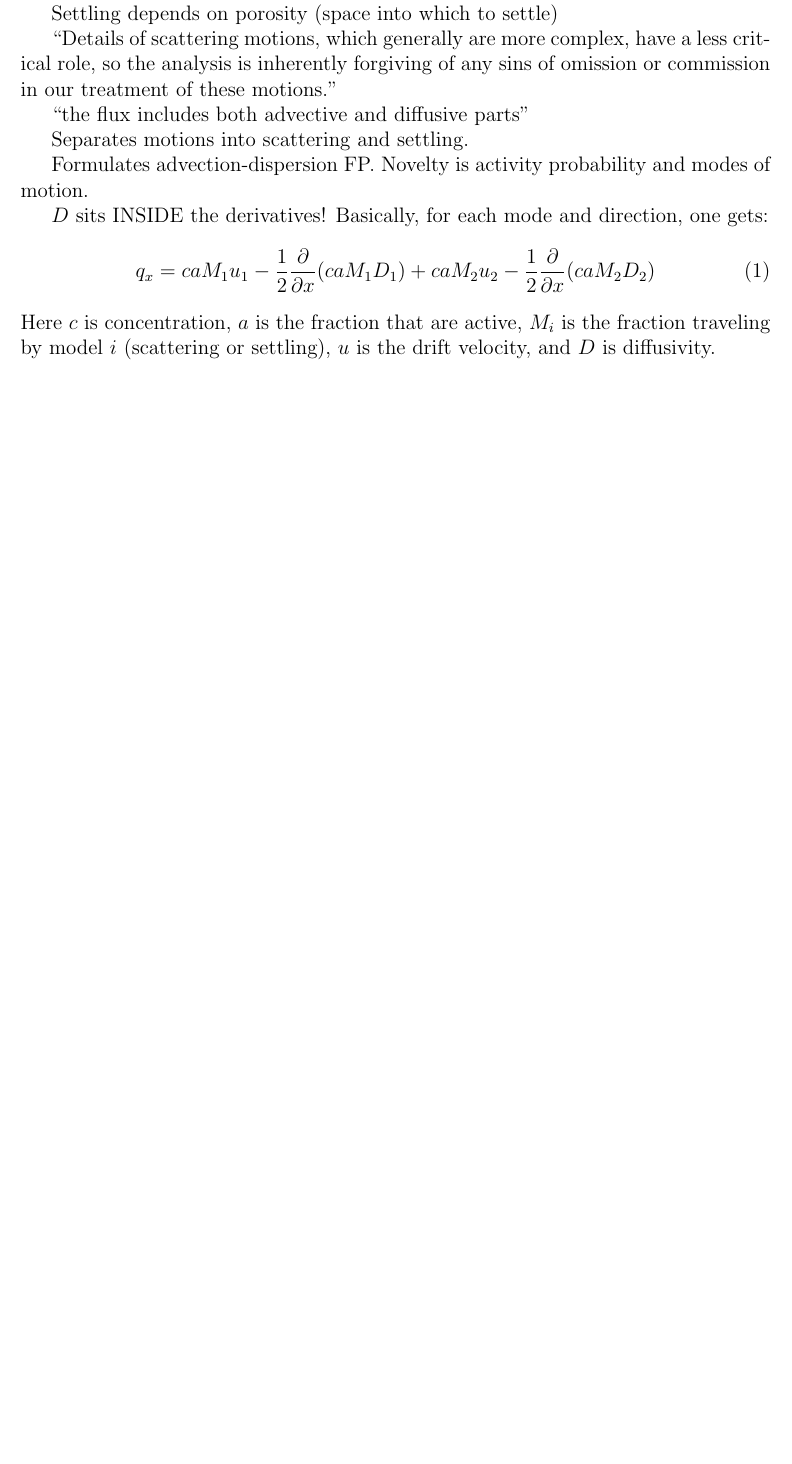
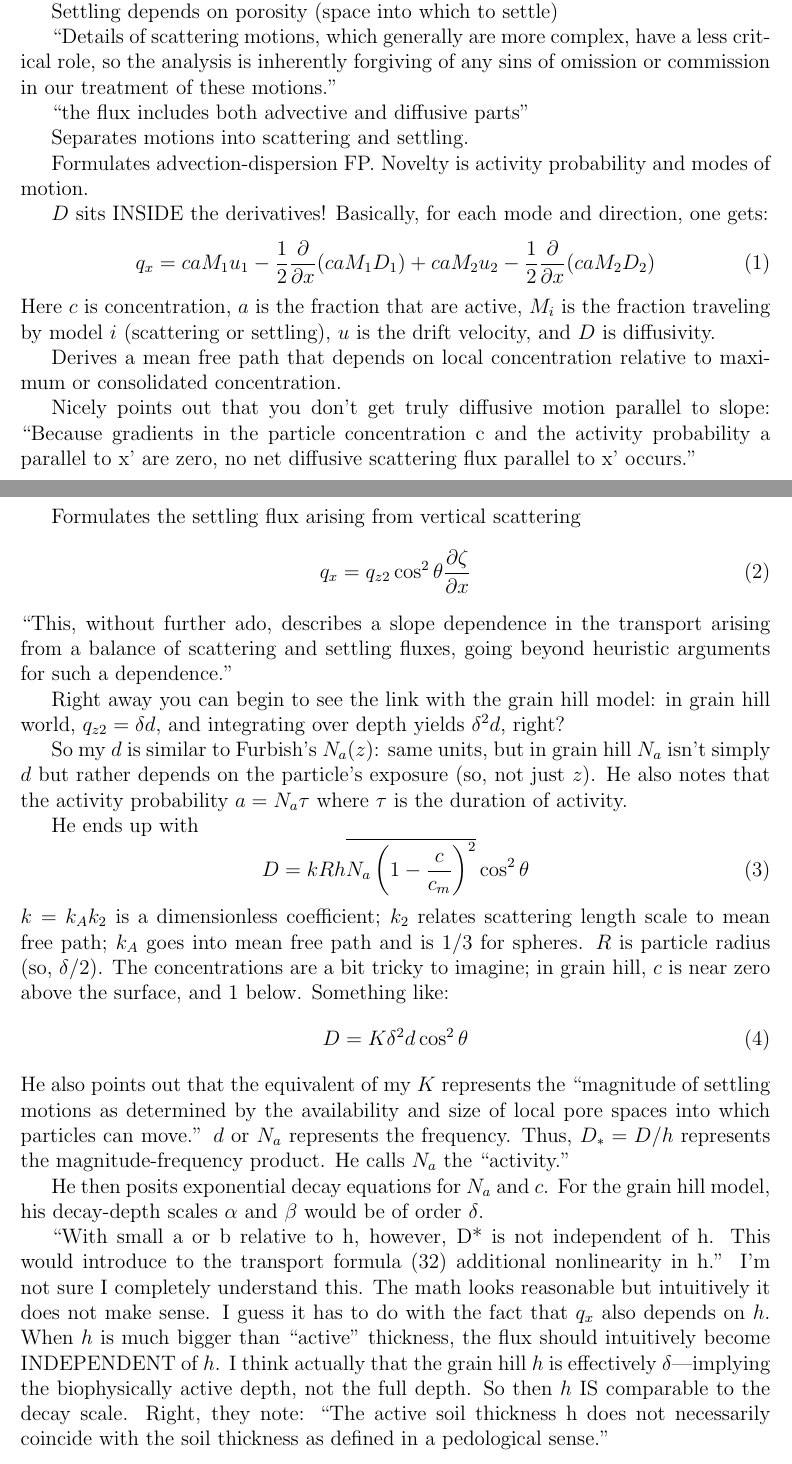
Before and after one commit to gregtucker/grain_hills, a LaTeX document (lit_notes.tex): part of the page before the commit and two parts of pages 1 and 2 of 3 after it, the two joined at a grey line, cut so that both start at the same text, the shorter picture padded with empty space. Compiled offline with pdfLaTeX.

Commit message:
completed notes on furbish 09

```diff
--- a/lit_notes.tex
+++ b/lit_notes.tex
@@ -45,11 +45,31 @@ q_x = c a M_1 u_1 - \frac{1}{2} \frac{\partial}{\partial x} ( c a M_1 D_1 ) +  c
 \end{equation}
 Here $c$ is concentration, $a$ is the fraction that are active, $M_i$ is the fraction traveling by model $i$ (scattering or settling), $u$ is the drift velocity, and $D$ is diffusivity.
 
+Derives a mean free path that depends on local concentration relative to maximum or consolidated concentration.
 
+Nicely points out that you don't get truly diffusive motion parallel to slope: ``Because gradients in the particle concentration c and the activity probability a parallel to x' are zero, no net diffusive scattering flux parallel to x' occurs.''
 
+Formulates the settling flux arising from vertical scattering
+\begin{equation}
+q_x = q_{z2} \cos^2\theta \frac{\partial \zeta}{\partial x}
+\end{equation}
+``This, without further ado, describes a slope dependence in the transport arising from a balance of scattering and settling fluxes, going beyond heuristic arguments for such a dependence.''
 
+Right away you can begin to see the link with the grain hill model: in grain hill world, $q_{z2} = \delta d$, and integrating over depth yields $\delta^2 d$, right?
 
+So my $d$ is similar to Furbish's $N_a(z)$: same units, but in grain hill $N_a$ isn't simply $d$ but rather depends on the particle's exposure (so, not just $z$). He also notes that the activity probability $a = N_a \tau$ where $\tau$ is the duration of activity.
 
+He ends up with
+\begin{equation}
+D = k R h \overline{N_a \left( 1 - \frac{c}{c_m}\right)^2} \cos^2 \theta
+\end{equation}
+$k=k_A k_2$ is a dimensionless coefficient; $k_2$ relates scattering length scale to mean free path; $k_A$ goes into mean free path and is $1/3$ for spheres. $R$ is particle radius (so, $\delta /2$). The concentrations are a bit tricky to imagine; in grain hill, $c$ is near zero above the surface, and $1$ below. Something like:
+\begin{equation}
+D = K \delta^2 d \cos^2 \theta
+\end{equation}
+He also points out that the equivalent of my $K$ represents the ``magnitude of settling motions as determined by the availability and size of local pore spaces into which particles can move.'' $d$ or $N_a$ represents the frequency. Thus, $D_* = D/h$ represents the magnitude-frequency product. He calls $N_a$ the ``activity.''
 
+He then posits exponential decay equations for $N_a$ and $c$. For the grain hill model, his decay-depth scales $\alpha$ and $\beta$ would be of order $\delta$.
 
+``With small a or b relative to h, however, D* is not independent of h. This would introduce to the transport formula (32) additional nonlinearity in h.'' I'm not sure I completely understand this. The math looks reasonable but intuitively it does not make sense. I guess it has to do with the fact that $q_x$ also depends on $h$. When $h$ is much bigger than ``active'' thickness, the flux should intuitively become INDEPENDENT of $h$. I think actually that the grain hill $h$ is effectively $\delta$---implying the biophysically active depth, not the full depth. So then $h$ IS comparable to the decay scale. Right, they note: ``The active soil thickness h does not necessarily coincide with the soil thickness as defined in a pedological sense.''
 
```
Also changed, not shown: lit_notes.tex (9 more changed lines).
